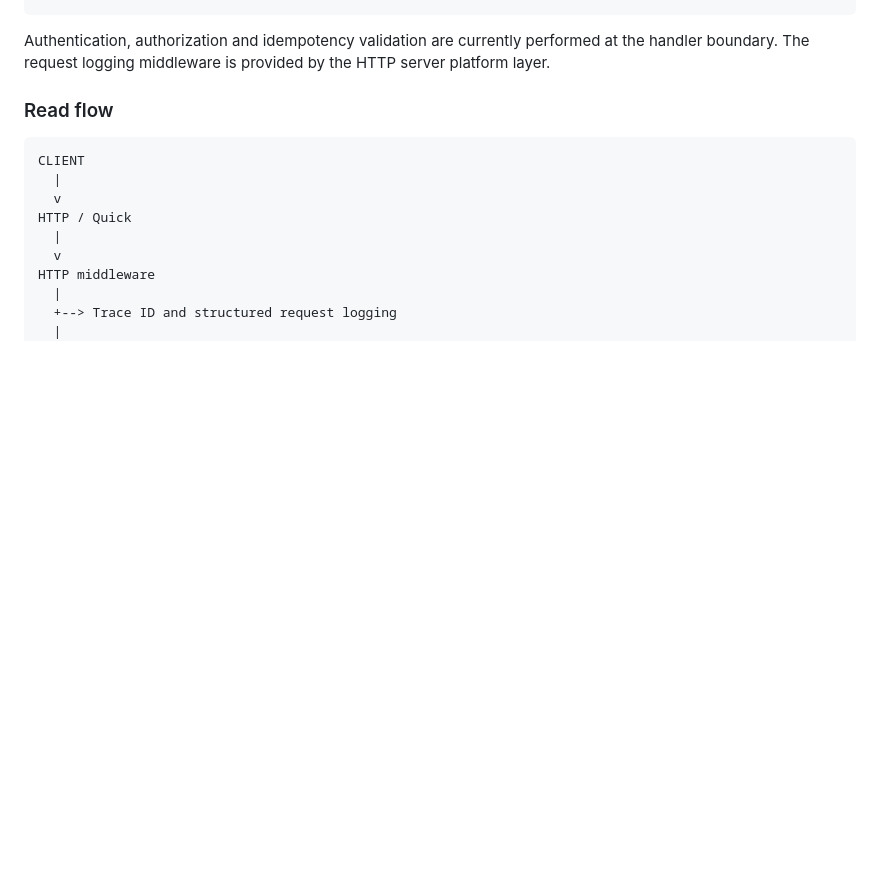
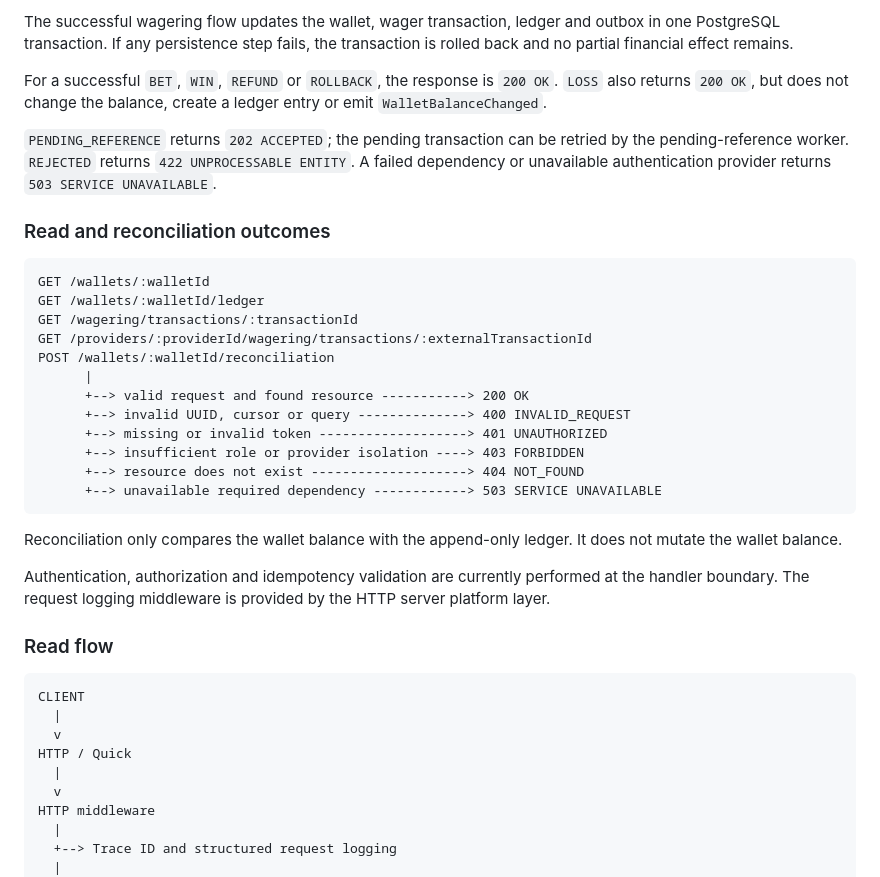
Before and after one commit to jeffotoni/jungle-backend, a Markdown page: cmd/api/README.md, the part around one of its changes. Rendered like a GitHub page; blank space fills up the shorter version.

Commit message:
docs(api): document HTTP outcomes and transaction flows

````diff
--- a/cmd/api/README.md
+++ b/cmd/api/README.md
@@ -54,3 +147,27 @@ HTTP response
+The successful wagering flow updates the wallet, wager transaction, ledger and outbox in one PostgreSQL transaction. If any persistence step fails, the transaction is rolled back and no partial financial effect remains.
+
+For a successful `BET`, `WIN`, `REFUND` or `ROLLBACK`, the response is `200 OK`. `LOSS` also returns `200 OK`, but does not change the balance, create a ledger entry or emit `WalletBalanceChanged`.
+
+`PENDING_REFERENCE` returns `202 ACCEPTED`; the pending transaction can be retried by the pending-reference worker. `REJECTED` returns `422 UNPROCESSABLE ENTITY`. A failed dependency or unavailable authentication provider returns `503 SERVICE UNAVAILABLE`.
+
+### Read and reconciliation outcomes
+
+```text
+GET /wallets/:walletId
+GET /wallets/:walletId/ledger
+GET /wagering/transactions/:transactionId
+GET /providers/:providerId/wagering/transactions/:externalTransactionId
+POST /wallets/:walletId/reconciliation
+      |
+      +--> valid request and found resource -----------> 200 OK
+      +--> invalid UUID, cursor or query --------------> 400 INVALID_REQUEST
+      +--> missing or invalid token -------------------> 401 UNAUTHORIZED
+      +--> insufficient role or provider isolation ----> 403 FORBIDDEN
+      +--> resource does not exist --------------------> 404 NOT_FOUND
+      +--> unavailable required dependency ------------> 503 SERVICE UNAVAILABLE
+```
+
+Reconciliation only compares the wallet balance with the append-only ledger. It does not mutate the wallet balance.
 
 Authentication, authorization and idempotency validation are currently performed at the handler boundary. The request logging middleware is provided by the HTTP server platform layer.
 
````
Also changed, not shown: other parts of cmd/api/README.md (+93 -0 lines).
